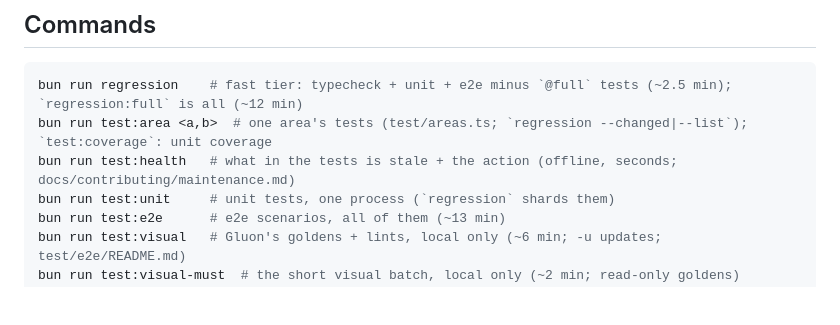
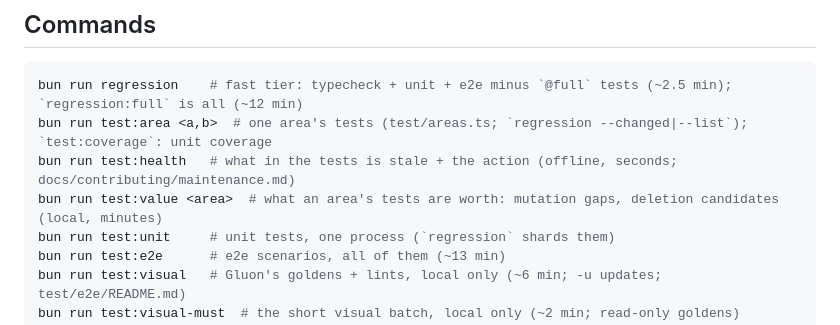
Before and after one commit to fidipro/gluon, a Markdown page: AGENTS.md, the part around the change. Rendered like a GitHub page; blank space fills up the shorter version.

```diff
--- a/AGENTS.md
+++ b/AGENTS.md
@@ -15,6 +15,7 @@ Editing any `AGENTS.md`: follow "Keeping AGENTS.md files fresh" at the end of th
 bun run regression    # fast tier: typecheck + unit + e2e minus `@full` tests (~2.5 min); `regression:full` is all (~12 min)
 bun run test:area <a,b>  # one area's tests (test/areas.ts; `regression --changed|--list`); `test:coverage`: unit coverage
 bun run test:health   # what in the tests is stale + the action (offline, seconds; docs/contributing/maintenance.md)
+bun run test:value <area>  # what an area's tests are worth: mutation gaps, deletion candidates (local, minutes)
 bun run test:unit     # unit tests, one process (`regression` shards them)
 bun run test:e2e      # e2e scenarios, all of them (~13 min)
 bun run test:visual   # Gluon's goldens + lints, local only (~6 min; -u updates; test/e2e/README.md)
```
Also changed, not shown: docs/contributing/maintenance.md (+1 -0 lines), docs/contributing/testing.md (+8 -0 lines).
